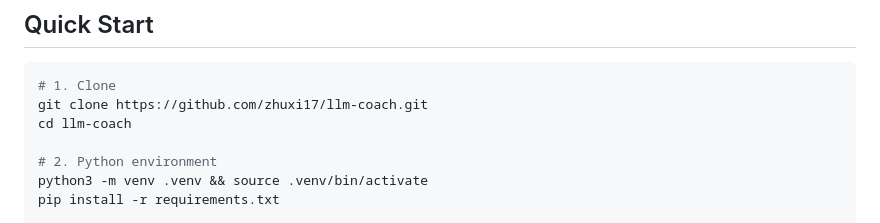
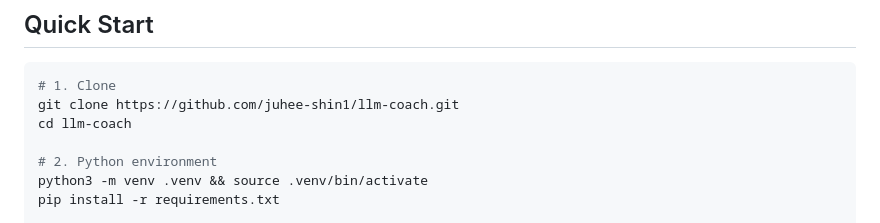
Before and after one commit to juhee-shin1/llm-coach, a Markdown page: README.md, the part around the change. GitHub-like rendering.

Commit message:
docs: update GitHub username to juhee-shin1

````diff
--- a/README.md
+++ b/README.md
@@ -93,7 +93,7 @@ Output fields: `diagnosis_flow`, `good_points`, `improve_points`, `recommended_a
 
 ```bash
 # 1. Clone
-git clone https://github.com/zhuxi17/llm-coach.git
+git clone https://github.com/juhee-shin1/llm-coach.git
 cd llm-coach
 
 # 2. Python environment
````
